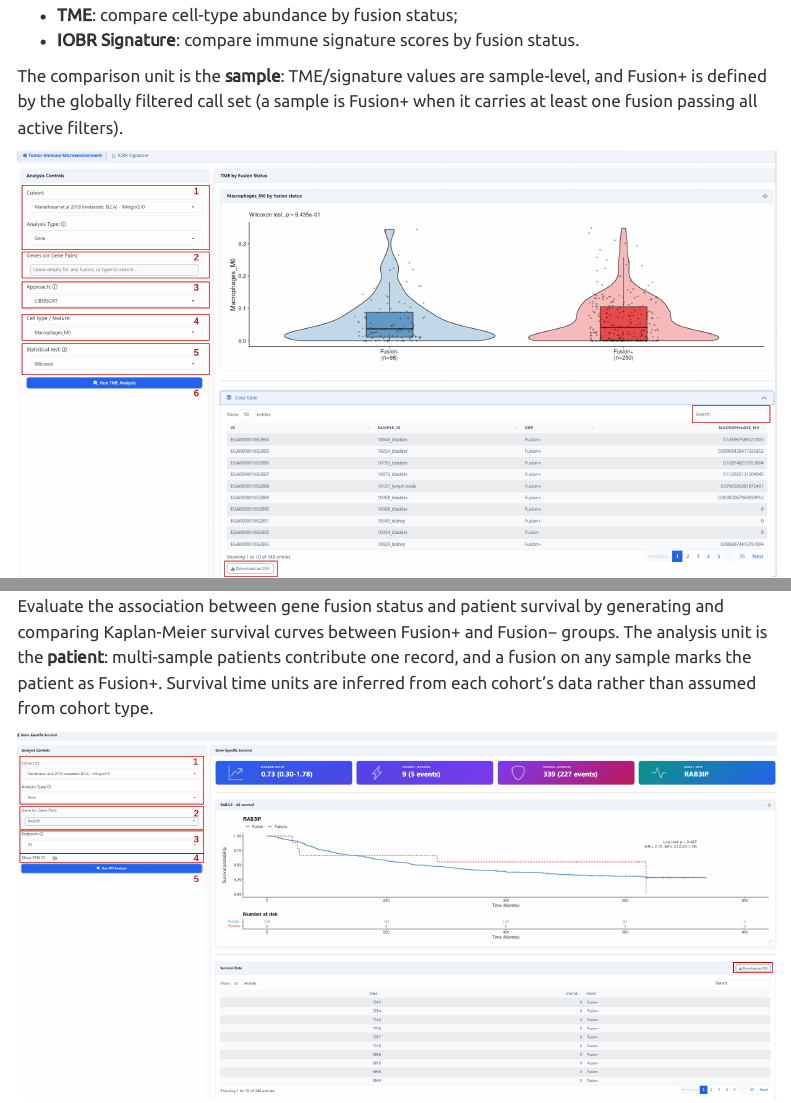
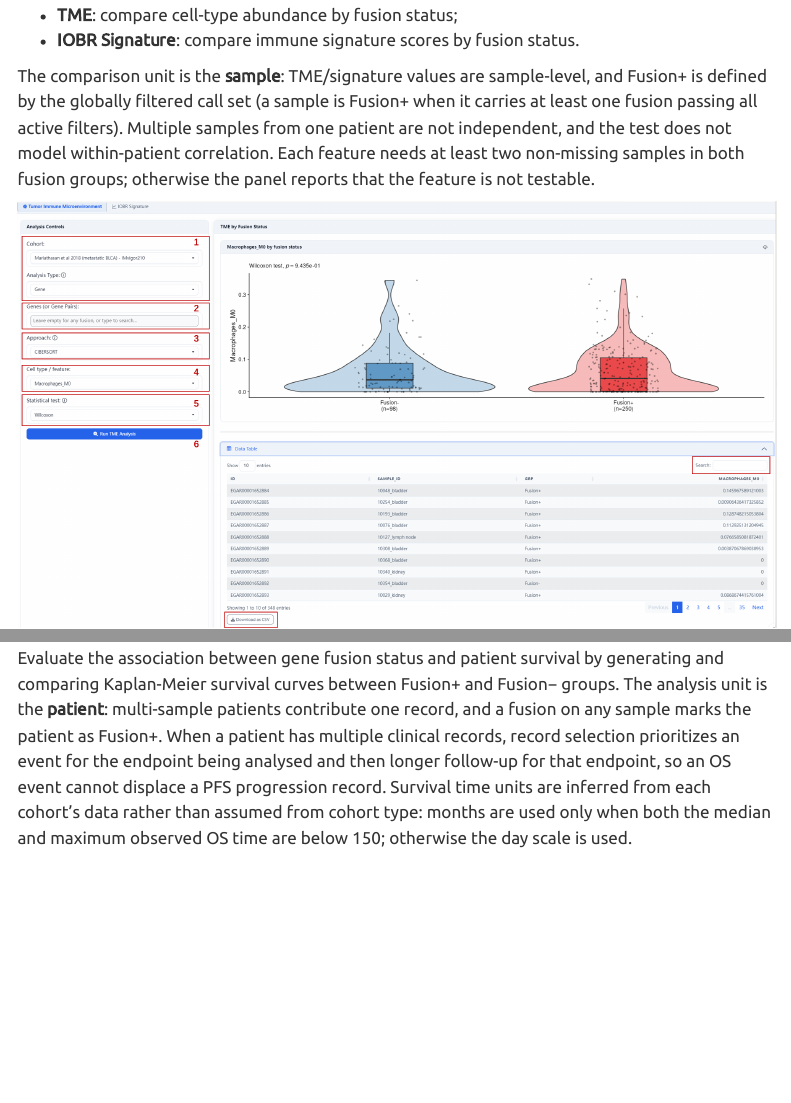
Before and after one commit to OncoHarmony-Network/doc-immunofusion, a Quarto document (index.qmd): the page in a window 1100 px wide, from 8480 px down, and a second part further down, joined at a grey line. Rendered offline with R 4.5, knitr and Pandoc in place of Quarto, with nearby package versions; menus at the side of the page are left out.

Commit message:
docs: document survival dedup, time units, and comparison thresholds
Co-Authored-By: Claude Code <noreply@anthropic.com>

```diff
--- a/index.qmd
+++ b/index.qmd
@@ -212,7 +212,7 @@ This module offers two analysis modes:
 - **TME**: compare cell-type abundance by fusion status;
 - **IOBR Signature**: compare immune signature scores by fusion status.
 
-The comparison unit is the **sample**: TME/signature values are sample-level, and Fusion+ is defined by the globally filtered call set (a sample is Fusion+ when it carries at least one fusion passing all active filters).
+The comparison unit is the **sample**: TME/signature values are sample-level, and Fusion+ is defined by the globally filtered call set (a sample is Fusion+ when it carries at least one fusion passing all active filters). Multiple samples from one patient are not independent, and the test does not model within-patient correlation. Each feature needs at least two non-missing samples in both fusion groups; otherwise the panel reports that the feature is not testable.
 
 ![Comparison of cell-type abundance between Fusion+ and Fusion− groups (TME)](images/Comp.png){#fig-flow width=100%}
 
@@ -296,7 +296,7 @@ Detect statistical co-occurrence or mutual exclusivity between gene-fusion event
 
 ## Survival (KM)
 
-Evaluate the association between gene fusion status and patient survival by generating and comparing Kaplan-Meier survival curves between Fusion+ and Fusion− groups. The analysis unit is the **patient**: multi-sample patients contribute one record, and a fusion on any sample marks the patient as Fusion+. Survival time units are inferred from each cohort's data rather than assumed from cohort type.
+Evaluate the association between gene fusion status and patient survival by generating and comparing Kaplan-Meier survival curves between Fusion+ and Fusion− groups. The analysis unit is the **patient**: multi-sample patients contribute one record, and a fusion on any sample marks the patient as Fusion+. When a patient has multiple clinical records, record selection prioritizes an event for the endpoint being analysed and then longer follow-up for that endpoint, so an OS event cannot displace a PFS progression record. Survival time units are inferred from each cohort's data rather than assumed from cohort type: months are used only when both the median and maximum observed OS time are below 150; otherwise the day scale is used.
 
 ![Survival comparison between Fusion+ and Fusion− groups (Kaplan-Meier)](images/Surv.png){#fig-flow width=100%}
 **Steps:**
```
Also changed, not shown: methods.qmd (+4 -0 lines).
